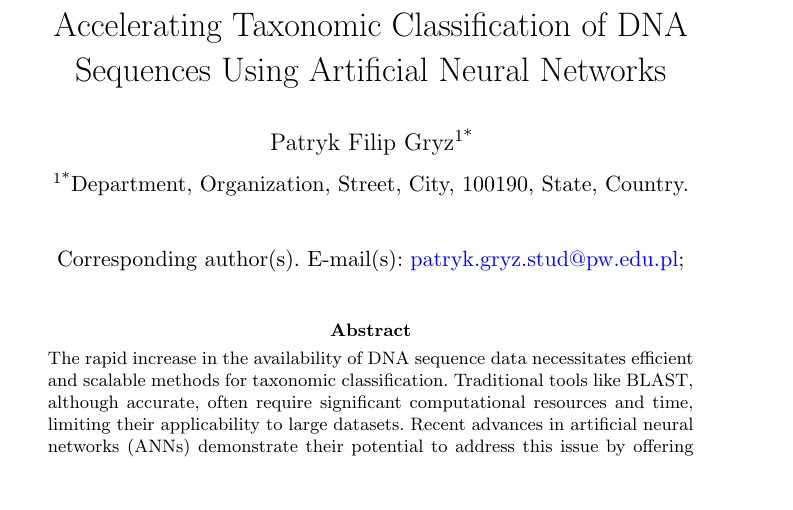
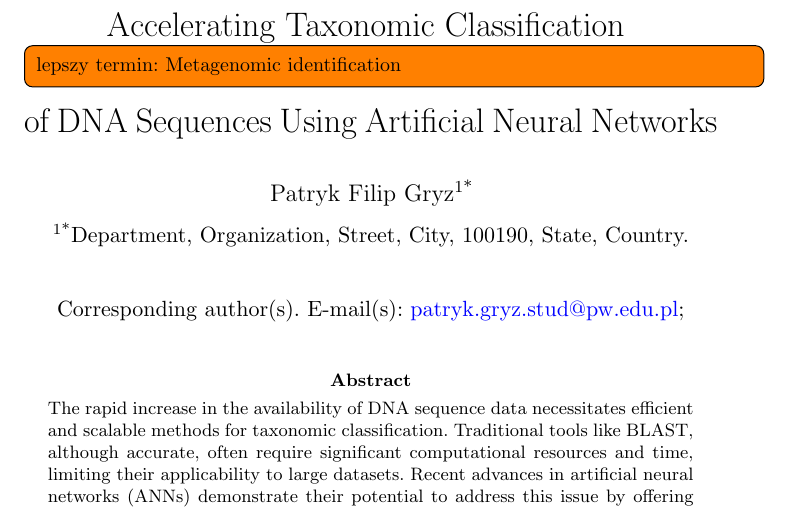
Before and after one commit to pfgryz/exquisitor, a LaTeX paper (article/main.tex): part of page 1 of 16, cut so that both start at the same text, the shorter picture padded with empty space. Compiled offline with pdfLaTeX.

Commit message:
poprawki, rn

```diff
--- a/article/main.tex
+++ b/article/main.tex
@@ -35,6 +35,10 @@
 %\usepackage{xspace}        % Remove duplicated spaces
 %\usepackage{tabularx}
 
+\usepackage{todonotes}
+\setuptodonotes{inline}
+
+
 
 \begin{document}
 
@@ -42,7 +46,9 @@
     %% TITLE
     %%=============================================================%%
 
-    \title[Article Title]{Accelerating Taxonomic Classification of DNA Sequences Using Artificial Neural Networks}
+\title[Article Title]{Accelerating Taxonomic Classification
+    \todo{lepszy termin: Metagenomic identification}
+  of DNA Sequences Using Artificial Neural Networks}
 
     %%=============================================================%%
     %% AUTHOR(S)
```
Also changed, not shown: article/main.tex (5 more changed lines).
